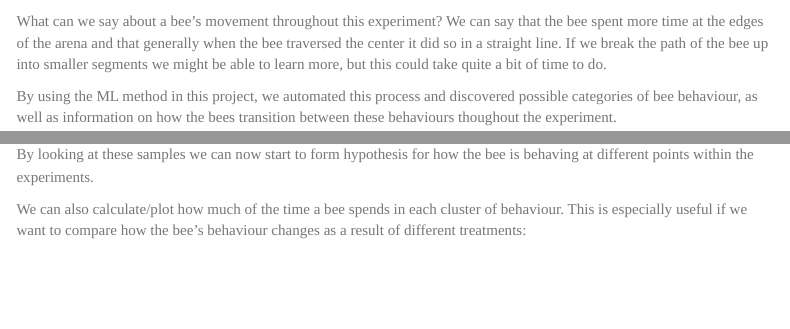
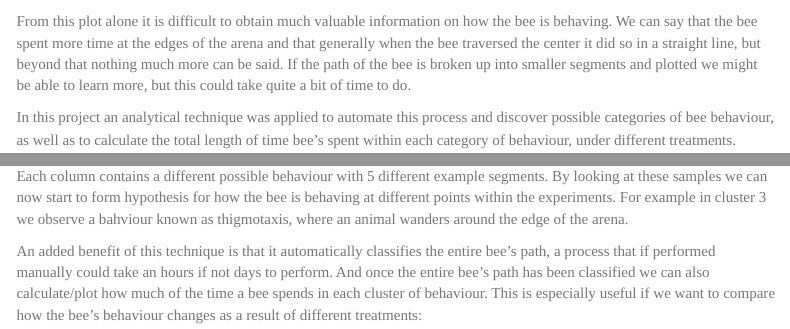
Before and after one commit to MarkPlatts/Bee_Clustering_Website, an R Markdown document (analysis/overview.Rmd): the page in a window 1100 px wide, from 460 px down, and a second part further down, joined at a grey line. Rendered offline with R 4.5, knitr and Pandoc, with nearby package versions; some code elsewhere in the file could not run offline; menus at the side of the page are left out.

Commit message:
Made some edits to the text of the index and overview.

````diff
--- a/analysis/overview.Rmd
+++ b/analysis/overview.Rmd
@@ -33,9 +33,9 @@ ggplot(data = droplevels(df_first_path), aes(x_mm, y_mm)) +
               ggtitle("No treatment")
 ```
 
-What can we say about a bee's movement throughout this experiment? We can say that the bee spent more time at the edges of the arena and that generally when the bee traversed the center it did so in a straight line. If we break the path of the bee up into smaller segments we might be able to learn more, but this could take quite a bit of time to do.
+From this plot alone it is difficult to obtain much valuable information on how the bee is behaving. We can say that the bee spent more time at the edges of the arena and that generally when the bee traversed the center it did so in a straight line, but beyond that nothing much more can be said. If the path of the bee is broken up into smaller segments and plotted we might be able to learn more, but this could take quite a bit of time to do.
 
-By using the ML method in this project, we automated this process and discovered possible categories of bee behaviour, as well as information on how the bees transition between these behaviours thoughout the experiment.
+In this project an analytical technique was applied to automate this process and discover possible categories of bee behaviour, as well as to calculate the total length of time bee's spent within each category of behaviour, under different treatments.
 
 To demonstrate this idea, here are plots for 5 possible types of behaviour that we discovered if we chopped the entire bee's path up into 150mm lengths:
 
@@ -51,9 +50,9 @@ source("https://raw.githubusercontent.com/MarkPlatts/Bee_Clustering_Website/mast
 plot_cluster(features = df, xy = as.data.table(df_xy), kmean_mod = km.out, nSegments = 5)
 ```
 
-By looking at these samples we can now start to form hypothesis for how the bee is behaving at different points within the experiments.
+Each column contains a different possible behaviour with 5 different example segments. By looking at these samples we can now start to form hypothesis for how the bee is behaving at different points within the experiments. For example in cluster 3 we observe a bahviour known as thigmotaxis, where an animal wanders around the edge of the arena.
 
-We can also calculate/plot how much of the time a bee spends in each cluster of behaviour. This is especially useful if we want to compare how the bee's behaviour changes as a result of different treatments:
+An added benefit of this technique is that it automatically classifies the entire bee's path, a process that if performed manually could take an hours if not days to perform. And once the entire bee's path has been classified we can also calculate/plot how much of the time a bee spends in each cluster of behaviour. This is especially useful if we want to compare how the bee's behaviour changes as a result of different treatments:
 
 ```{r echo=FALSE}
 plot_prop_each_cluster(segment_length = 150, n_clusters = 5)
````
Also changed, not shown: analysis/index.Rmd (+3 -1 lines), analysis/overview.Rmd (7 more changed lines).
